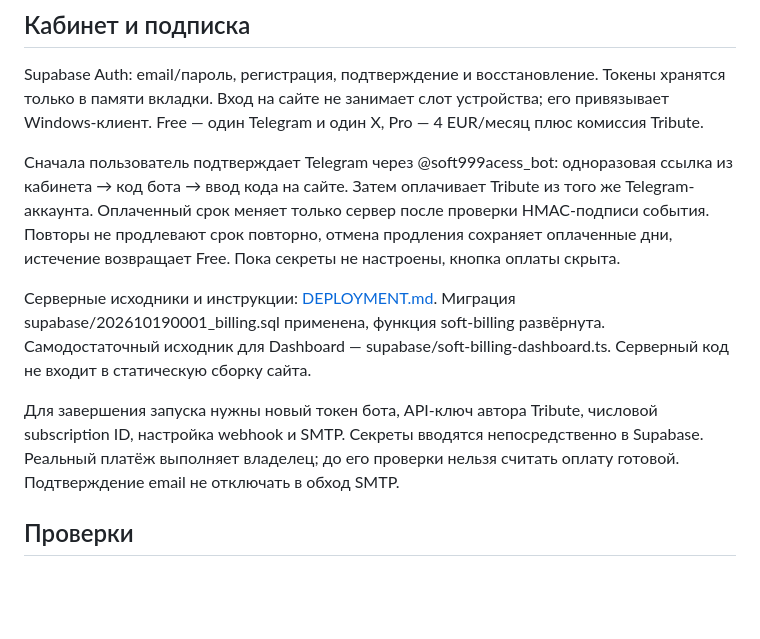
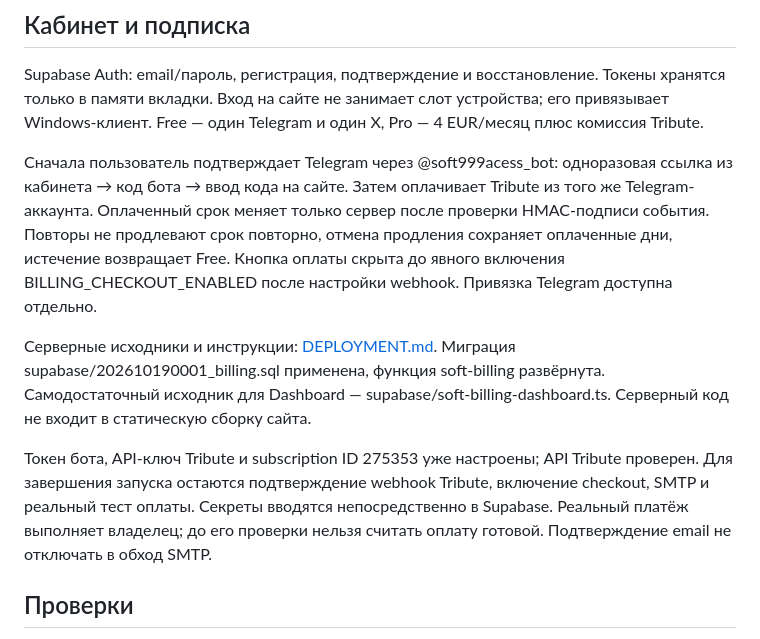
Before and after one commit to hateplastic/soft999-landing, a Markdown page: README.md, the part around the change. Rendered like a GitHub page; blank space fills up the shorter version.

Commit message:
Refresh launch checklist after verifying Tribute credentials

```diff
--- a/README.md
+++ b/README.md
@@ -21,11 +21,11 @@ npm run build
 
 Supabase Auth: email/пароль, регистрация, подтверждение и восстановление. Токены хранятся только в памяти вкладки. Вход на сайте не занимает слот устройства; его привязывает Windows-клиент. Free — один Telegram и один X, Pro — 4 EUR/месяц плюс комиссия Tribute.
 
-Сначала пользователь подтверждает Telegram через @soft999acess_bot: одноразовая ссылка из кабинета → код бота → ввод кода на сайте. Затем оплачивает Tribute из того же Telegram-аккаунта. Оплаченный срок меняет только сервер после проверки HMAC-подписи события. Повторы не продлевают срок повторно, отмена продления сохраняет оплаченные дни, истечение возвращает Free. Пока секреты не настроены, кнопка оплаты скрыта.
+Сначала пользователь подтверждает Telegram через @soft999acess_bot: одноразовая ссылка из кабинета → код бота → ввод кода на сайте. Затем оплачивает Tribute из того же Telegram-аккаунта. Оплаченный срок меняет только сервер после проверки HMAC-подписи события. Повторы не продлевают срок повторно, отмена продления сохраняет оплаченные дни, истечение возвращает Free. Кнопка оплаты скрыта до явного включения BILLING_CHECKOUT_ENABLED после настройки webhook. Привязка Telegram доступна отдельно.
 
 Серверные исходники и инструкции: [DEPLOYMENT.md](DEPLOYMENT.md). Миграция supabase/202610190001_billing.sql применена, функция soft-billing развёрнута. Самодостаточный исходник для Dashboard — supabase/soft-billing-dashboard.ts. Серверный код не входит в статическую сборку сайта.
 
-Для завершения запуска нужны новый токен бота, API-ключ автора Tribute, числовой subscription ID, настройка webhook и SMTP. Секреты вводятся непосредственно в Supabase. Реальный платёж выполняет владелец; до его проверки нельзя считать оплату готовой. Подтверждение email не отключать в обход SMTP.
+Токен бота, API-ключ Tribute и subscription ID 275353 уже настроены; API Tribute проверен. Для завершения запуска остаются подтверждение webhook Tribute, включение checkout, SMTP и реальный тест оплаты. Секреты вводятся непосредственно в Supabase. Реальный платёж выполняет владелец; до его проверки нельзя считать оплату готовой. Подтверждение email не отключать в обход SMTP.
 
 ## Проверки
 
```
